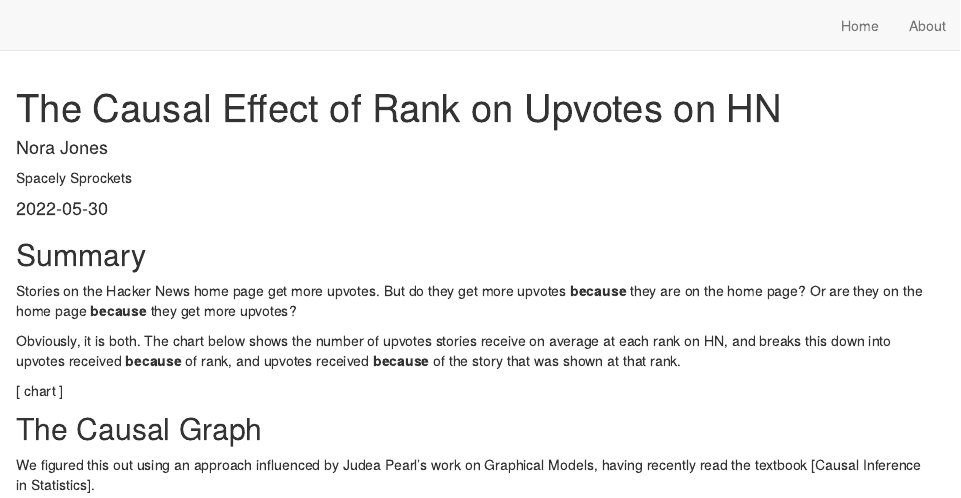
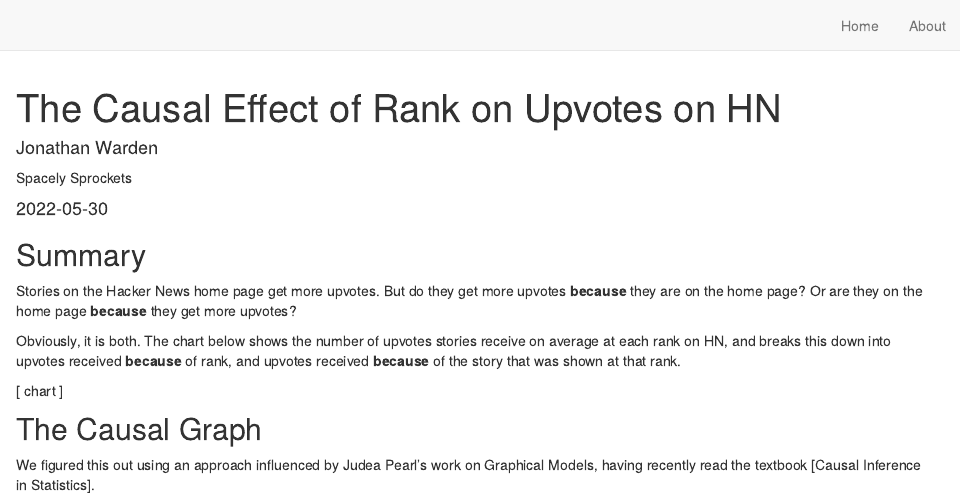
Before and after one commit to JohannesNakayama/hn-sim-docs, an R Markdown document (articles/rank-upvote-causal-model.Rmd): the page in a window 1100 px wide, from its top. Rendered offline with R 4.5, knitr and Pandoc, with nearby package versions; drawn as R Markdown's standard HTML page in place of the format the file asks for; code that draws random numbers runs with fixed seeds of ours.

Commit message:
Changed author name

```diff
--- a/articles/rank-upvote-causal-model.Rmd
+++ b/articles/rank-upvote-causal-model.Rmd
@@ -3,8 +3,8 @@ title: "The Causal Effect of Rank on Upvotes on HN"
 description: |
   A new article created using the Distill format.
 author:
-  - name: Nora Jones
-    url: https://example.com/norajones
+  - name: Jonathan Warden
+    url: https://example.com/
     affiliation: Spacely Sprockets
     affiliation_url: https://example.com/spacelysprokets
 date: "`r Sys.Date()`"
```
